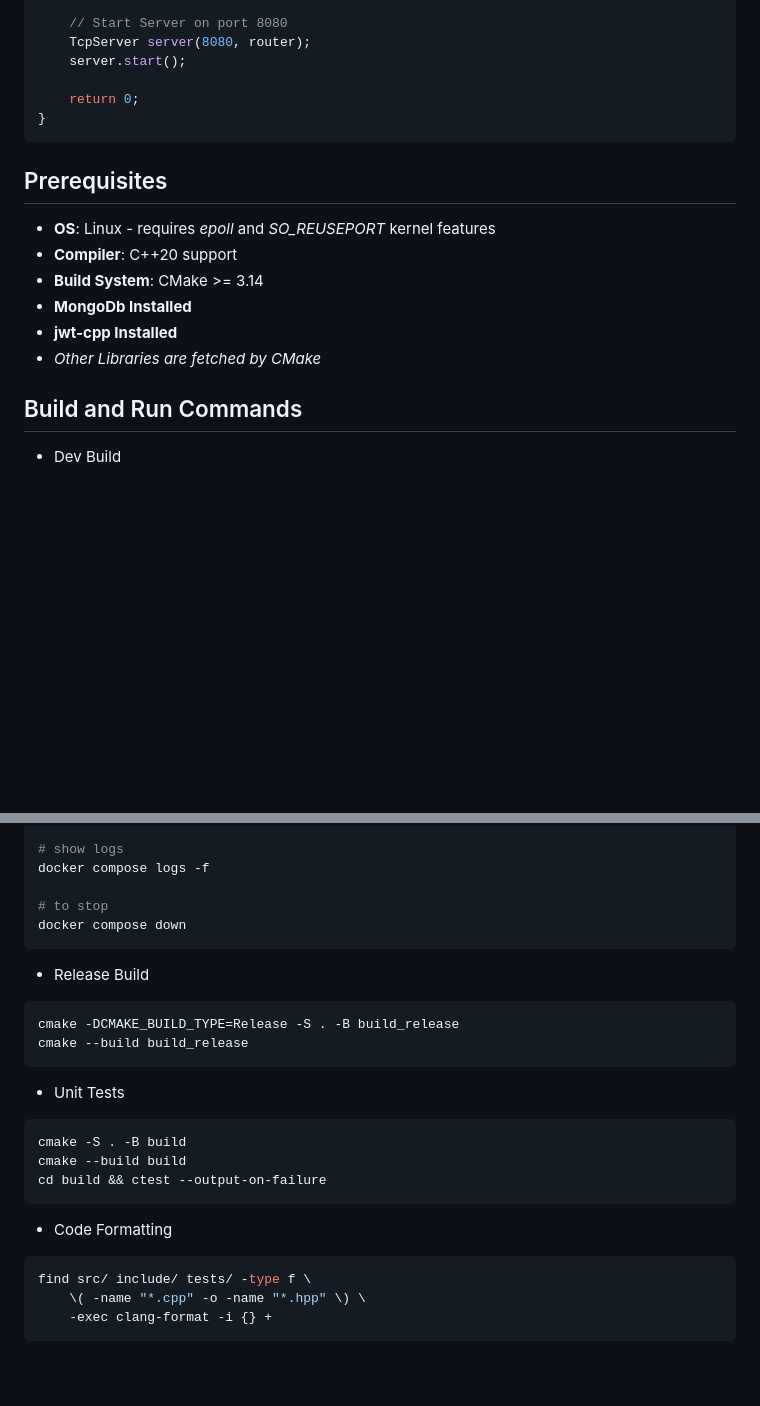
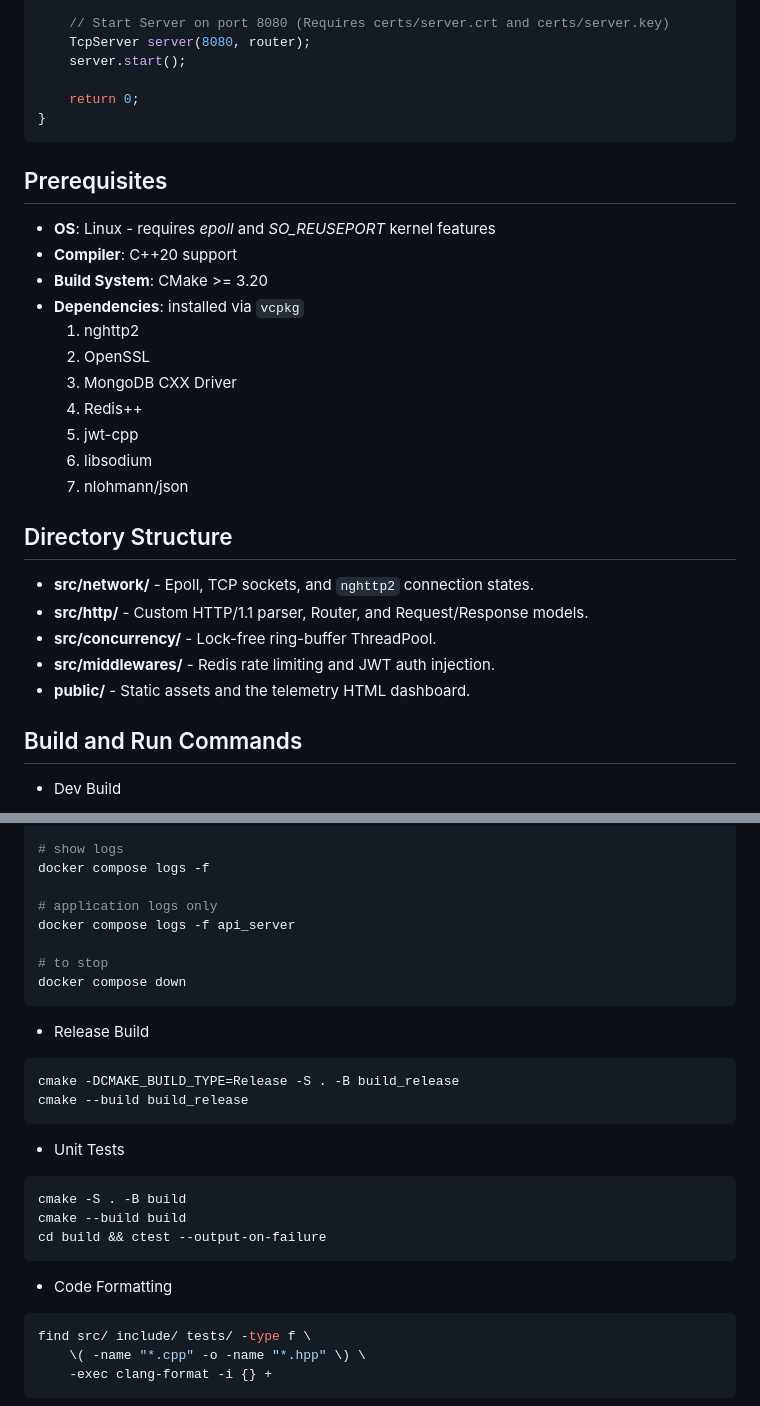
Before and after one commit to alinmaslov55/High-Performance-CPP-HTTP-Server, a Markdown page: README.md, 2 parts joined by grey strips. Rendered like a GitHub page; blank space fills up the shorter version.

````diff
--- a/README.md
+++ b/README.md
@@ -52,6 +70,6 @@ int main() {
     router.serveFiles("/static/", "./public");
 
-    // Start Server on port 8080
+    // Start Server on port 8080 (Requires certs/server.crt and certs/server.key)
     TcpServer server(8080, router);
     server.start();
 
@@ -63,10 +81,23 @@ int main() {
 
 - **OS**: Linux - requires *epoll* and *SO_REUSEPORT* kernel features
 - **Compiler**: C++20 support
-- **Build System**: CMake >= 3.14
-- **MongoDb Installed**
-- **jwt-cpp Installed**
-- *Other Libraries are fetched by CMake*
+- **Build System**: CMake >= 3.20
+- **Dependencies**: installed via `vcpkg`
+    1. nghttp2
+    2. OpenSSL
+    3. MongoDB CXX Driver
+    4. Redis++
+    5. jwt-cpp
+    6. libsodium
+    7. nlohmann/json
+
+## Directory Structure
+
+* **src/network/** - Epoll, TCP sockets, and `nghttp2` connection states.
+* **src/http/** - Custom HTTP/1.1 parser, Router, and Request/Response models.
+* **src/concurrency/** - Lock-free ring-buffer ThreadPool.
+* **src/middlewares/** - Redis rate limiting and JWT auth injection.
+* **public/** - Static assets and the telemetry HTML dashboard.
 
 ## Build and Run Commands
 
@@ -94,17 +125,22 @@ docker compose up -d
 # show logs
 docker compose logs -f
 
+# application logs only
+docker compose logs -f api_server
+
 # to stop
 docker compose down
 ```
 
 - Release Build
+
 ```bash
 cmake -DCMAKE_BUILD_TYPE=Release -S . -B build_release
 cmake --build build_release
 ```
 
 - Unit Tests
+
 ```bash
 cmake -S . -B build
 cmake --build build
@@ -112,6 +148,7 @@ cd build && ctest --output-on-failure
 ```
 
 - Code Formatting
+
 ```bash
 find src/ include/ tests/ -type f \
     \( -name "*.cpp" -o -name "*.hpp" \) \
````
Also changed, not shown: other parts of README.md (+34 -16 lines).
